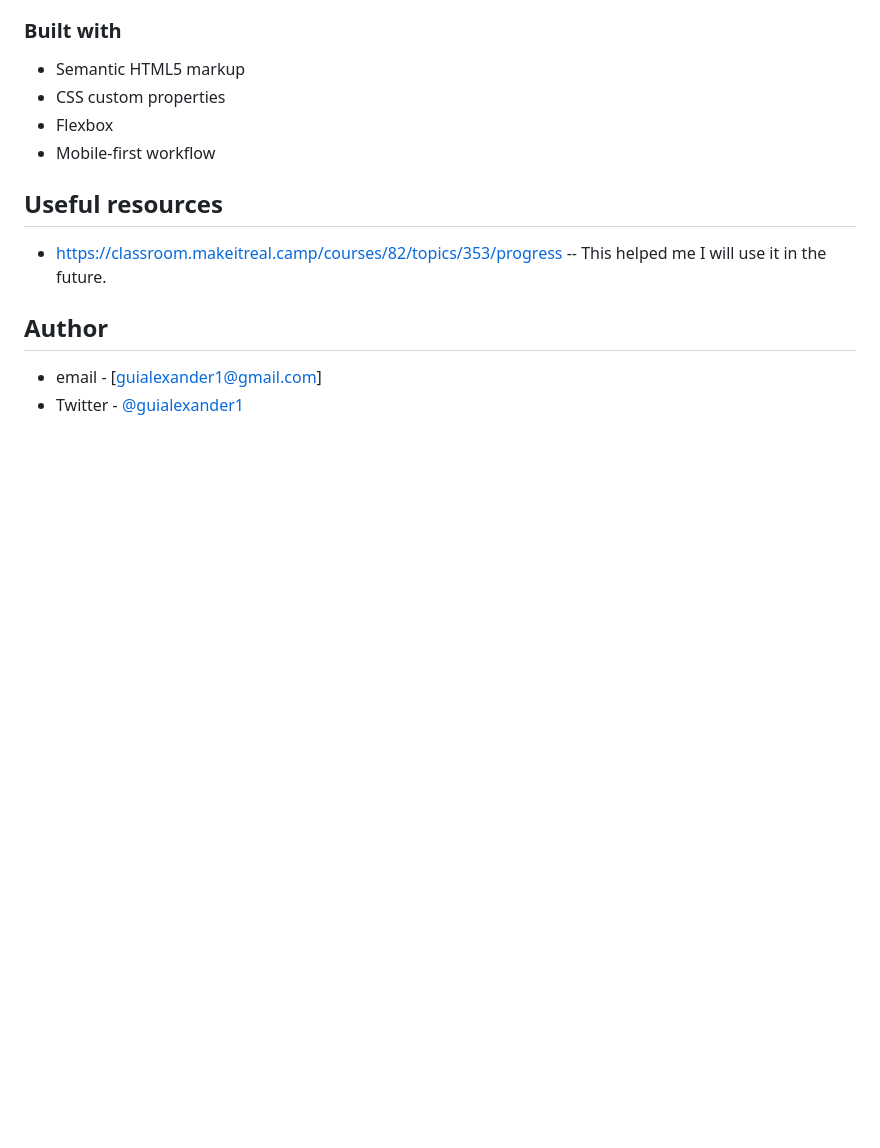
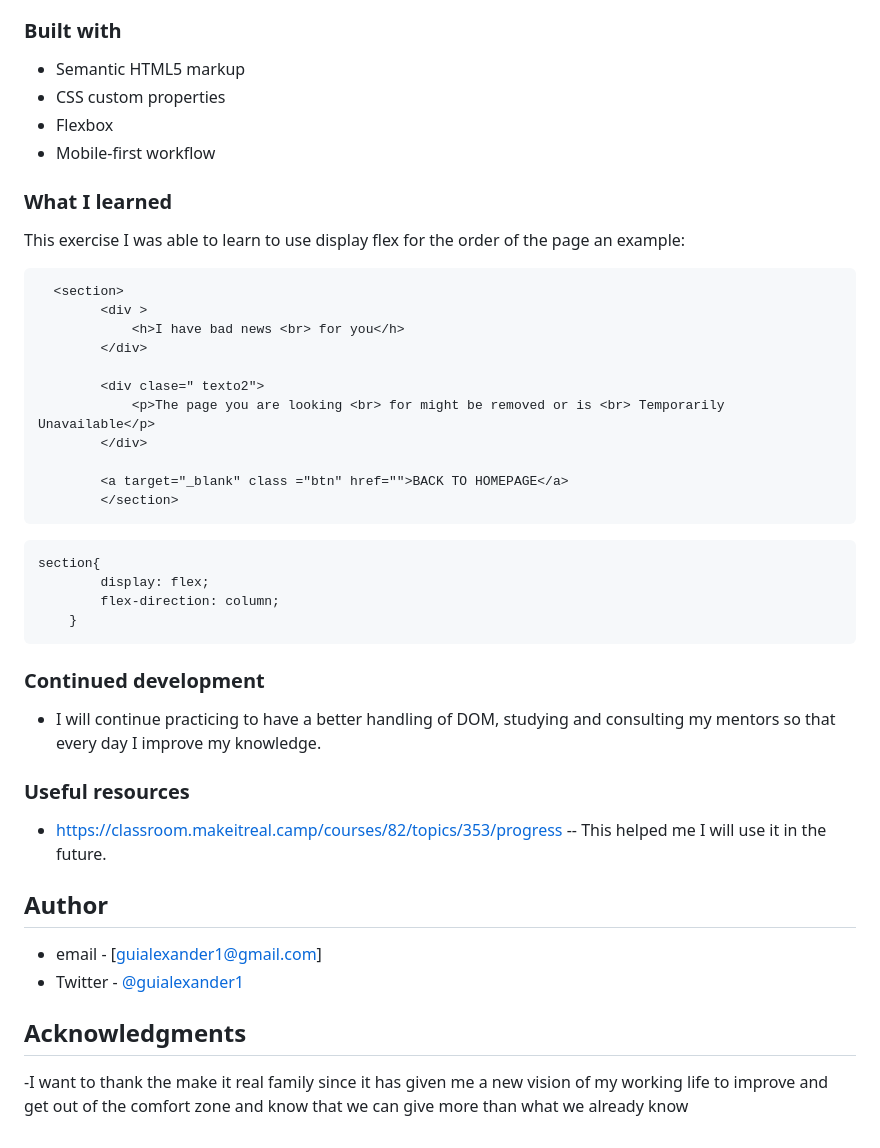
Before and after one commit to guialexander/17abril_html, a Markdown page: README.md, the part around the change printed below. Rendered like a GitHub page; blank space fills up the shorter version.

````diff
--- a/README.md
+++ b/README.md
@@ -22,10 +43,41 @@ This is a solution to the Sprint 1 HTML 1 project of the Make It Real course.
 - Flexbox
 - Mobile-first workflow
 
- ## Useful resources
+### What I learned
+
+
+This exercise I was able to learn to use display flex for the order of the page an example:
+
+```html
+  <section>
+        <div >
+            <h>I have bad news <br> for you</h>
+        </div>
+
+        <div clase=" texto2">
+            <p>The page you are looking <br> for might be removed or is <br> Temporarily Unavailable</p>
+        </div>
+
+        <a target="_blank" class ="btn" href="">BACK TO HOMEPAGE</a>
+        </section>
+```
+```css
+section{
+        display: flex;
+        flex-direction: column;
+    }
+```
+### Continued development
+- I will continue practicing to have a better handling of DOM, studying and consulting my mentors so that every day I improve my knowledge.
+
+ ### Useful resources
 - https://classroom.makeitreal.camp/courses/82/topics/353/progress -- This helped me I will use it in the future.
 
 ## Author
 
 - email - [guialexander1@gmail.com]
 - Twitter - [@guialexander1](https://www.twitter.com/guialexander1)
+
+## Acknowledgments
+
+-I want to thank the make it real family since it has given me a new vision of my working life to improve and get out of the comfort zone and know that we can give more than what we already know
````
Also changed, not shown: other parts of README.md (+25 -4 lines), img/Screenshot_1.jpg (added), 1 other file.
